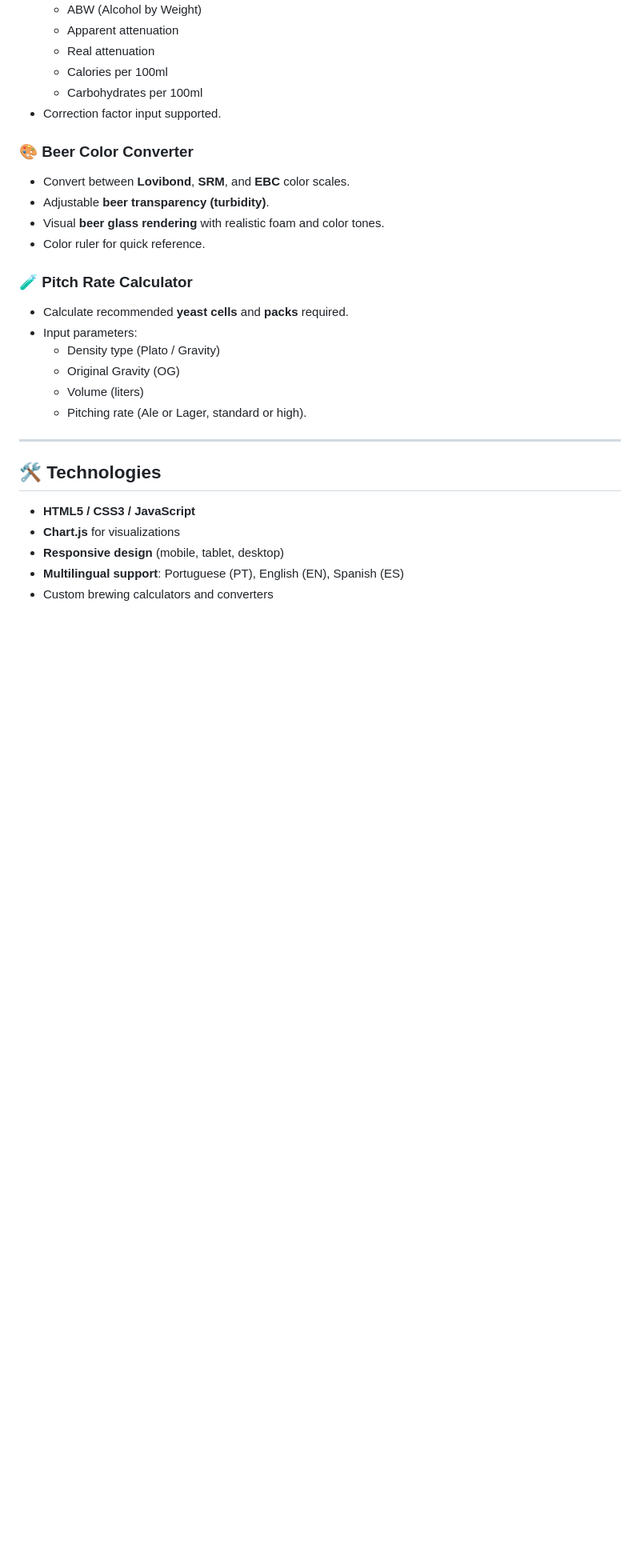
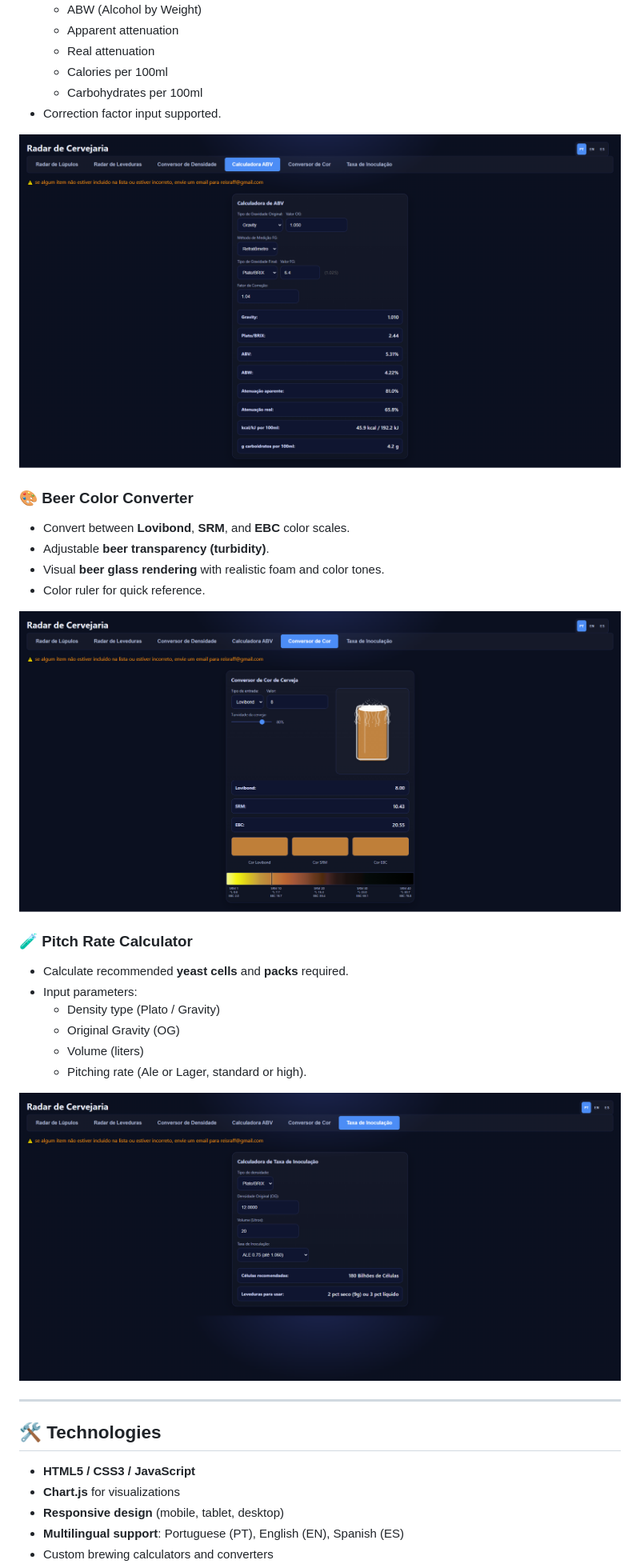
Before and after one commit to reisraff/brewery-radar, a Markdown page: README.md, the part around the change printed below. Shown: that part at 80% size. Drawn GitHub-style; pictures changed too: web-abc-calculator.png (added), web-color-conversor.png (added), web-pitch-rate-calculator.png (added); blank space fills up the shorter version.

```diff
--- a/README.md
+++ b/README.md
@@ -36,11 +42,15 @@
   - Carbohydrates per 100ml
 - Correction factor input supported.
 
+![ABV Calculator](web-abc-calculator.png)
+
 ### 🎨 Beer Color Converter
 - Convert between **Lovibond**, **SRM**, and **EBC** color scales.
 - Adjustable **beer transparency (turbidity)**.
 - Visual **beer glass rendering** with realistic foam and color tones.
 - Color ruler for quick reference.
+
+![Beer Color Converter](web-color-conversor.png)
 
 ### 🧪 Pitch Rate Calculator
 - Calculate recommended **yeast cells** and **packs** required.
@@ -49,6 +59,8 @@
   - Original Gravity (OG)
   - Volume (liters)
   - Pitching rate (Ale or Lager, standard or high).
+
+![Pitch Rate Calculator](web-pitch-rate-calculator.png)
 
 ---
 
```
Also changed, not shown: other parts of README.md (+6 -0 lines), CLAUDE.md (+44 -20 lines), web-density-conversor.png (added), web-hop-radar.png (added), web-yest-radar.png (added), 1 other file.
